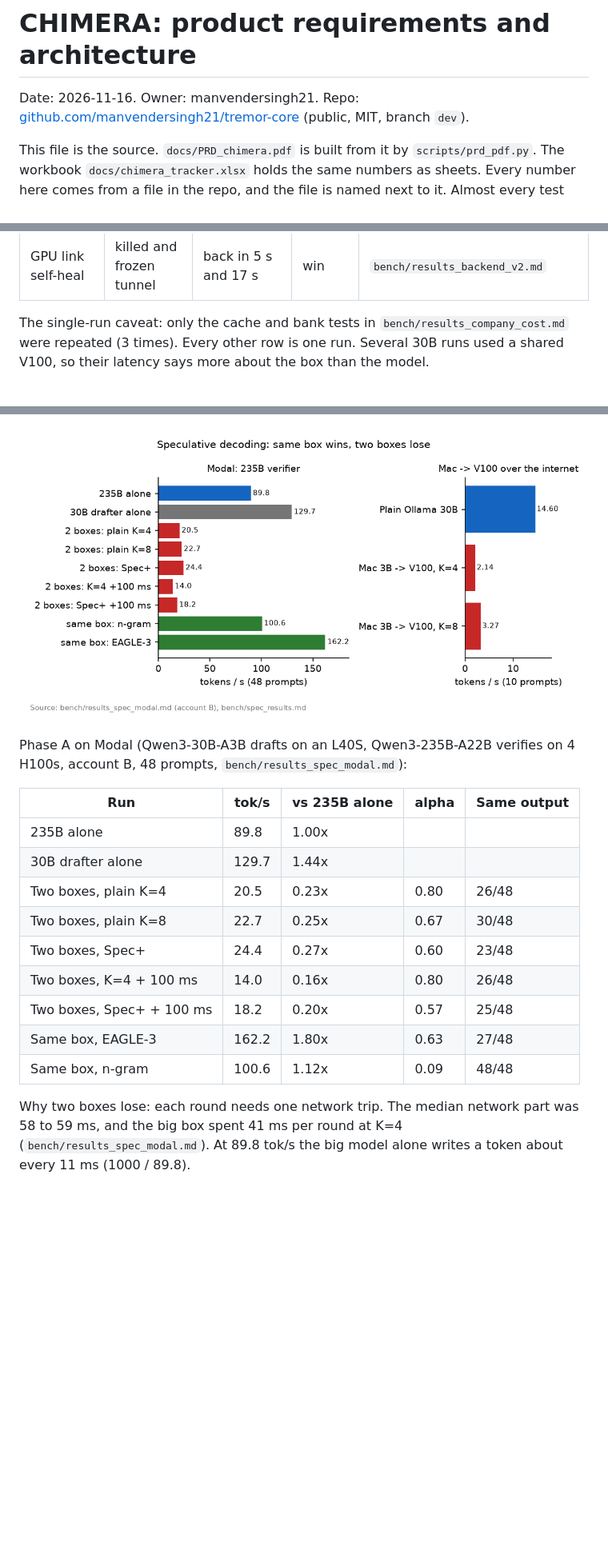
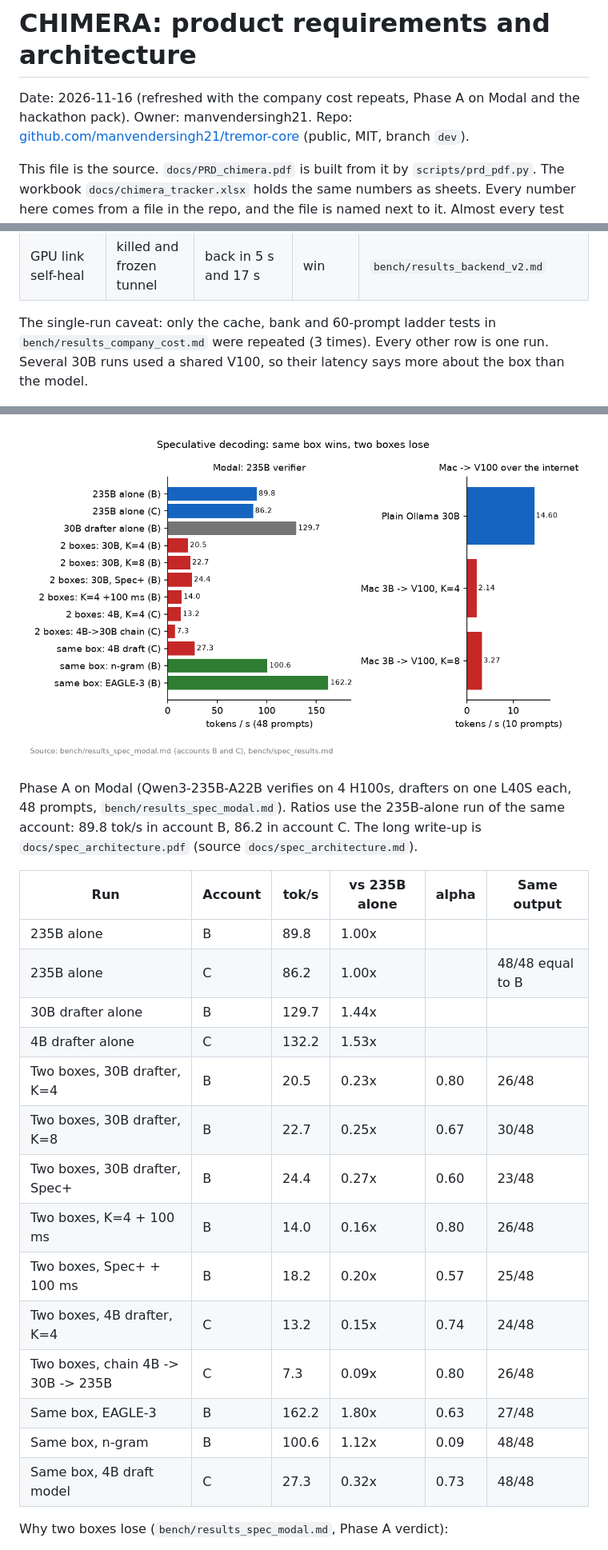
Before and after one commit to manvendersingh21/tremor-core, a Markdown page: docs/PRD_chimera.md, 3 parts joined by grey strips. Shown at 80% size. Drawn GitHub-style; pictures changed too: docs/prd/spec_speed.png; blank space fills up the shorter version.

Commit message:
PRD refresh: company cost repeats, Phase A accounts B and C, $64.57 Modal spend, hackathon pack, open questions; rebuilt PDF, tracker and spec chart

```diff
--- a/docs/PRD_chimera.md
+++ b/docs/PRD_chimera.md
@@ -1,6 +1,6 @@
 # CHIMERA: product requirements and architecture
 
-Date: 2026-11-16. Owner: manvendersingh21. Repo: [github.com/manvendersingh21/tremor-core](https://github.com/manvendersingh21/tremor-core) (public, MIT, branch `dev`).
+Date: 2026-11-16 (refreshed with the company cost repeats, Phase A on Modal and the hackathon pack). Owner: manvendersingh21. Repo: [github.com/manvendersingh21/tremor-core](https://github.com/manvendersingh21/tremor-core) (public, MIT, branch `dev`).
 
 This file is the source. `docs/PRD_chimera.pdf` is built from it by `scripts/prd_pdf.py`. The workbook `docs/chimera_tracker.xlsx` holds the same numbers as sheets. Every number here comes from a file in the repo, and the file is named next to it. Almost every test ran once. Read small gaps as noise.
 
@@ -138,7 +141,7 @@ Every row is one run unless it says repeats. Win means the cascade beat the big
 | Spec+ vs plain spec | 17 prompts, stand-in target | 1.14x to 1.22x over plain, below big model alone | mixed | `bench/results_specplus.md` |
 | GPU link self-heal | killed and frozen tunnel | back in 5 s and 17 s | win | `bench/results_backend_v2.md` |
 
-The single-run caveat: only the cache and bank tests in `bench/results_company_cost.md` were repeated (3 times). Every other row is one run. Several 30B runs used a shared V100, so their latency says more about the box than the model.
+The single-run caveat: only the cache, bank and 60-prompt ladder tests in `bench/results_company_cost.md` were repeated (3 times). Every other row is one run. Several 30B runs used a shared V100, so their latency says more about the box than the model.
 
 ![Tokens kept off the big model](prd/tokens_saved.png)
 
@@ -197,19 +200,24 @@ A small model writes a few tokens. The big model checks them all in one pass. Th
 
 ![Speed by method](prd/spec_speed.png)
 
-Phase A on Modal (Qwen3-30B-A3B drafts on an L40S, Qwen3-235B-A22B verifies on 4 H100s, account B, 48 prompts, `bench/results_spec_modal.md`):
+Phase A on Modal (Qwen3-235B-A22B verifies on 4 H100s, drafters on one L40S each, 48 prompts, `bench/results_spec_modal.md`). Ratios use the 235B-alone run of the same account: 89.8 tok/s in account B, 86.2 in account C. The long write-up is `docs/spec_architecture.pdf` (source `docs/spec_architecture.md`).
 
-| Run | tok/s | vs 235B alone | alpha | Same output |
-|---|---|---|---|---|
-| 235B alone | 89.8 | 1.00x | | |
-| 30B drafter alone | 129.7 | 1.44x | | |
-| Two boxes, plain K=4 | 20.5 | 0.23x | 0.80 | 26/48 |
-| Two boxes, plain K=8 | 22.7 | 0.25x | 0.67 | 30/48 |
-| Two boxes, Spec+ | 24.4 | 0.27x | 0.60 | 23/48 |
-| Two boxes, K=4 + 100 ms | 14.0 | 0.16x | 0.80 | 26/48 |
-| Two boxes, Spec+ + 100 ms | 18.2 | 0.20x | 0.57 | 25/48 |
-| Same box, EAGLE-3 | 162.2 | 1.80x | 0.63 | 27/48 |
-| Same box, n-gram | 100.6 | 1.12x | 0.09 | 48/48 |
+| Run | Account | tok/s | vs 235B alone | alpha | Same output |
+|---|---|---|---|---|---|
+| 235B alone | B | 89.8 | 1.00x | | |
+| 235B alone | C | 86.2 | 1.00x | | 48/48 equal to B |
+| 30B drafter alone | B | 129.7 | 1.44x | | |
+| 4B drafter alone | C | 132.2 | 1.53x | | |
+| Two boxes, 30B drafter, K=4 | B | 20.5 | 0.23x | 0.80 | 26/48 |
+| Two boxes, 30B drafter, K=8 | B | 22.7 | 0.25x | 0.67 | 30/48 |
+| Two boxes, 30B drafter, Spec+ | B | 24.4 | 0.27x | 0.60 | 23/48 |
+| Two boxes, K=4 + 100 ms | B | 14.0 | 0.16x | 0.80 | 26/48 |
+| Two boxes, Spec+ + 100 ms | B | 18.2 | 0.20x | 0.57 | 25/48 |
+| Two boxes, 4B drafter, K=4 | C | 13.2 | 0.15x | 0.74 | 24/48 |
+| Two boxes, chain 4B -> 30B -> 235B | C | 7.3 | 0.09x | 0.80 | 26/48 |
+| Same box, EAGLE-3 | B | 162.2 | 1.80x | 0.63 | 27/48 |
+| Same box, n-gram | B | 100.6 | 1.12x | 0.09 | 48/48 |
+| Same box, 4B draft model | C | 27.3 | 0.32x | 0.73 | 48/48 |
 
-Why two boxes lose: each round needs one network trip. The median network part was 58 to 59 ms, and the big box spent 41 ms per round at K=4 (`bench/results_spec_modal.md`). At 89.8 tok/s the big model alone writes a token about every 11 ms (1000 / 89.8).
+Why two boxes lose (`bench/results_spec_modal.md`, Phase A verdict):
 
```
Also changed, not shown: other parts of docs/PRD_chimera.md (+47 -28 lines), 4 other files.
